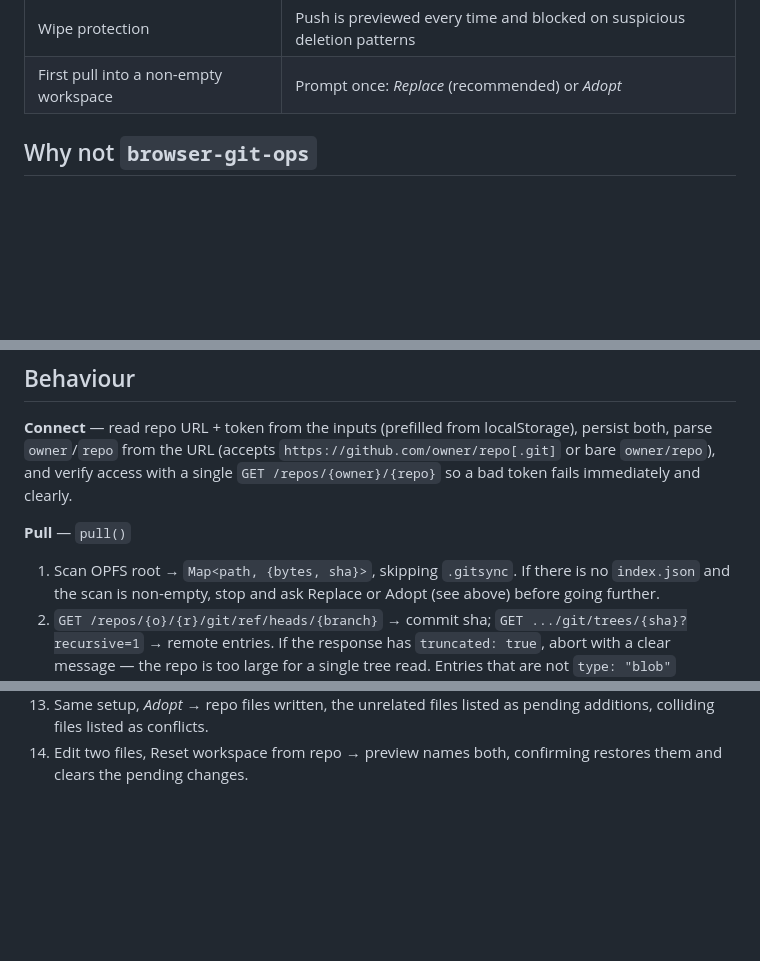
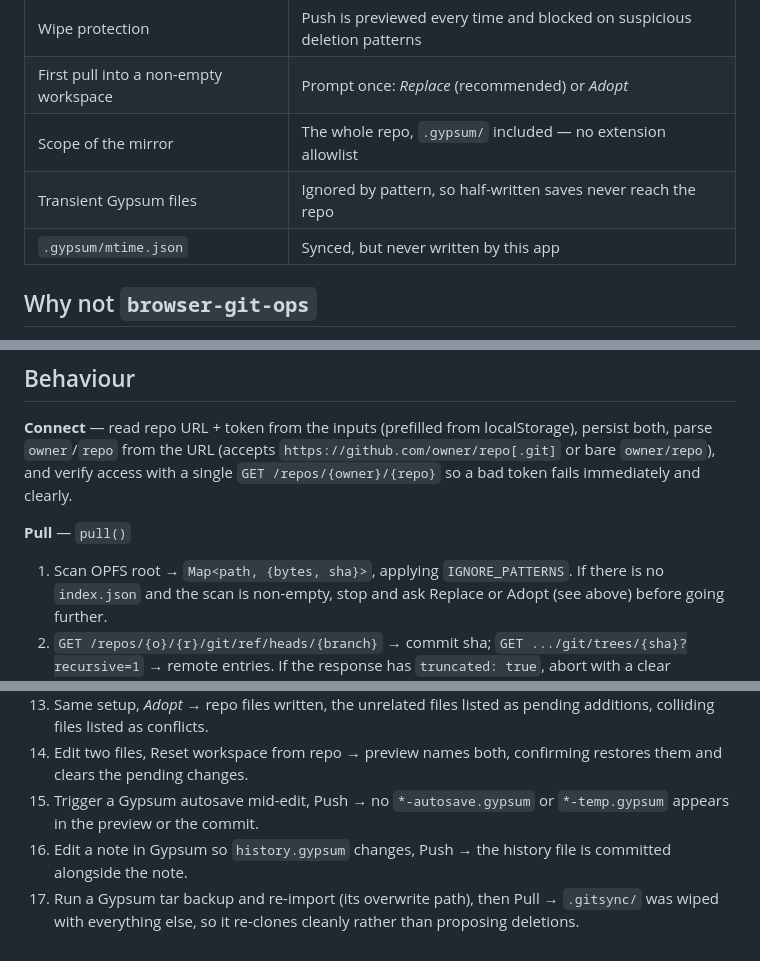
Before and after one commit to aewshopping/Opfs-push, a Markdown page: plans/app setup.md, 3 parts joined by grey strips. Rendered like a GitHub page; blank space fills up the shorter version.

```diff
--- a/plans/app setup.md
+++ b/plans/app setup.md
@@ -31,6 +31,9 @@ returns to this app to push.
 | Conflicts | Detected per file, block the push, resolved by an explicit choice |
 | Wipe protection | Push is previewed every time and blocked on suspicious deletion patterns |
 | First pull into a non-empty workspace | Prompt once: *Replace* (recommended) or *Adopt* |
+| Scope of the mirror | The whole repo, `.gypsum/` included — no extension allowlist |
+| Transient Gypsum files | Ignored by pattern, so half-written saves never reach the repo |
+| `.gypsum/mtime.json` | Synced, but never written by this app |
 
 ## Why not `browser-git-ops`
 
@@ -200,7 +260,7 @@ with a single `GET /repos/{owner}/{repo}` so a bad token fails immediately and
 clearly.
 
 **Pull** — `pull()`
-1. Scan OPFS root → `Map<path, {bytes, sha}>`, skipping `.gitsync`. If there is
+1. Scan OPFS root → `Map<path, {bytes, sha}>`, applying `IGNORE_PATTERNS`. If there is
    no `index.json` and the scan is non-empty, stop and ask Replace or Adopt
    (see above) before going further.
 2. `GET /repos/{o}/{r}/git/ref/heads/{branch}` → commit sha;
@@ -326,3 +386,10 @@ against a scratch repo:
     pending additions, colliding files listed as conflicts.
 14. Edit two files, Reset workspace from repo → preview names both, confirming
     restores them and clears the pending changes.
+15. Trigger a Gypsum autosave mid-edit, Push → no `*-autosave.gypsum` or
+    `*-temp.gypsum` appears in the preview or the commit.
+16. Edit a note in Gypsum so `history.gypsum` changes, Push → the history file
+    is committed alongside the note.
+17. Run a Gypsum tar backup and re-import (its overwrite path), then Pull →
+    `.gitsync/` was wiped with everything else, so it re-clones cleanly rather
+    than proposing deletions.
```
Also changed, not shown: other parts of plans/app setup.md (+58 -1 lines), CLAUDE.md (+14 -2 lines).
